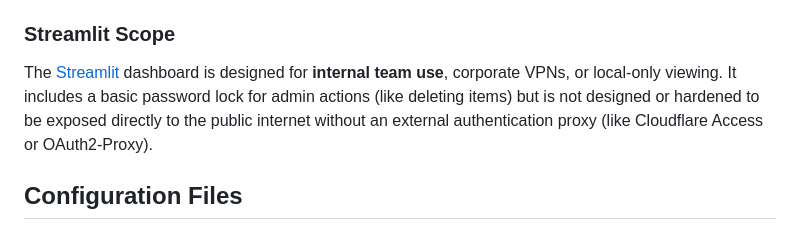
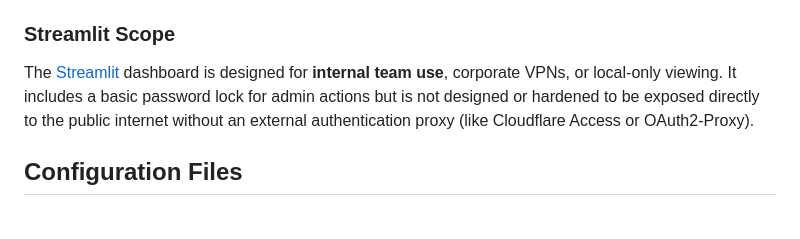
Before and after one commit to bleviet/gitlab-pulse, a Markdown page: README.md, the part around the change. GitHub-like rendering.

Commit message:
docs(README): remove redundant dashboard text

```diff
--- a/README.md
+++ b/README.md
@@ -124,7 +124,7 @@ If deploying via Docker or Kubernetes, the `data/` directory must be mapped to a
 - `data/config/layouts/`: User-saved dashboard layouts.
 
 ### Streamlit Scope
-The [Streamlit](https://streamlit.io/) dashboard is designed for **internal team use**, corporate VPNs, or local-only viewing. It includes a basic password lock for admin actions (like deleting items) but is not designed or hardened to be exposed directly to the public internet without an external authentication proxy (like Cloudflare Access or OAuth2-Proxy).
+The [Streamlit](https://streamlit.io/) dashboard is designed for **internal team use**, corporate VPNs, or local-only viewing. It includes a basic password lock for admin actions but is not designed or hardened to be exposed directly to the public internet without an external authentication proxy (like Cloudflare Access or OAuth2-Proxy).
 
 ## Configuration Files
 
```
